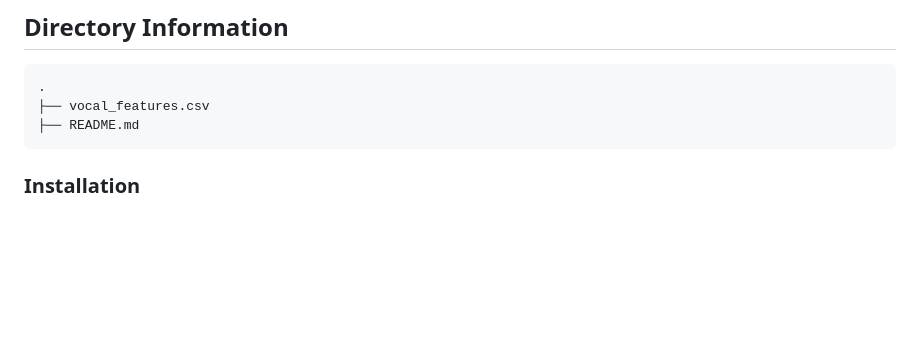
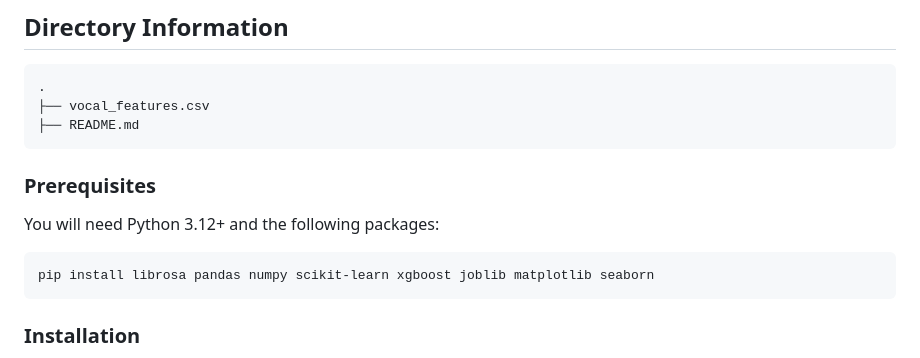
Before and after one commit to ZethT/ZethT-Vocal-Affect-Recognition, a Markdown page: README.md, the part around the change. GitHub-like rendering; blank space fills up the shorter version.

````diff
--- a/README.md
+++ b/README.md
@@ -27,6 +27,14 @@ By leveraging **Mel-Frequency Cepstral Coefficients (MFCCs)** alongside traditio
 ├── vocal_features.csv
 ├── README.md
 ```
+
+### Prerequisites
+
+You will need Python 3.12+ and the following packages:
+```sh
+pip install librosa pandas numpy scikit-learn xgboost joblib matplotlib seaborn
+```
+
 ### Installation
 
 _Below is an example of how you can instruct your audience on installing and setting up your app. This template doesn't rely on any external dependencies or services._
````
